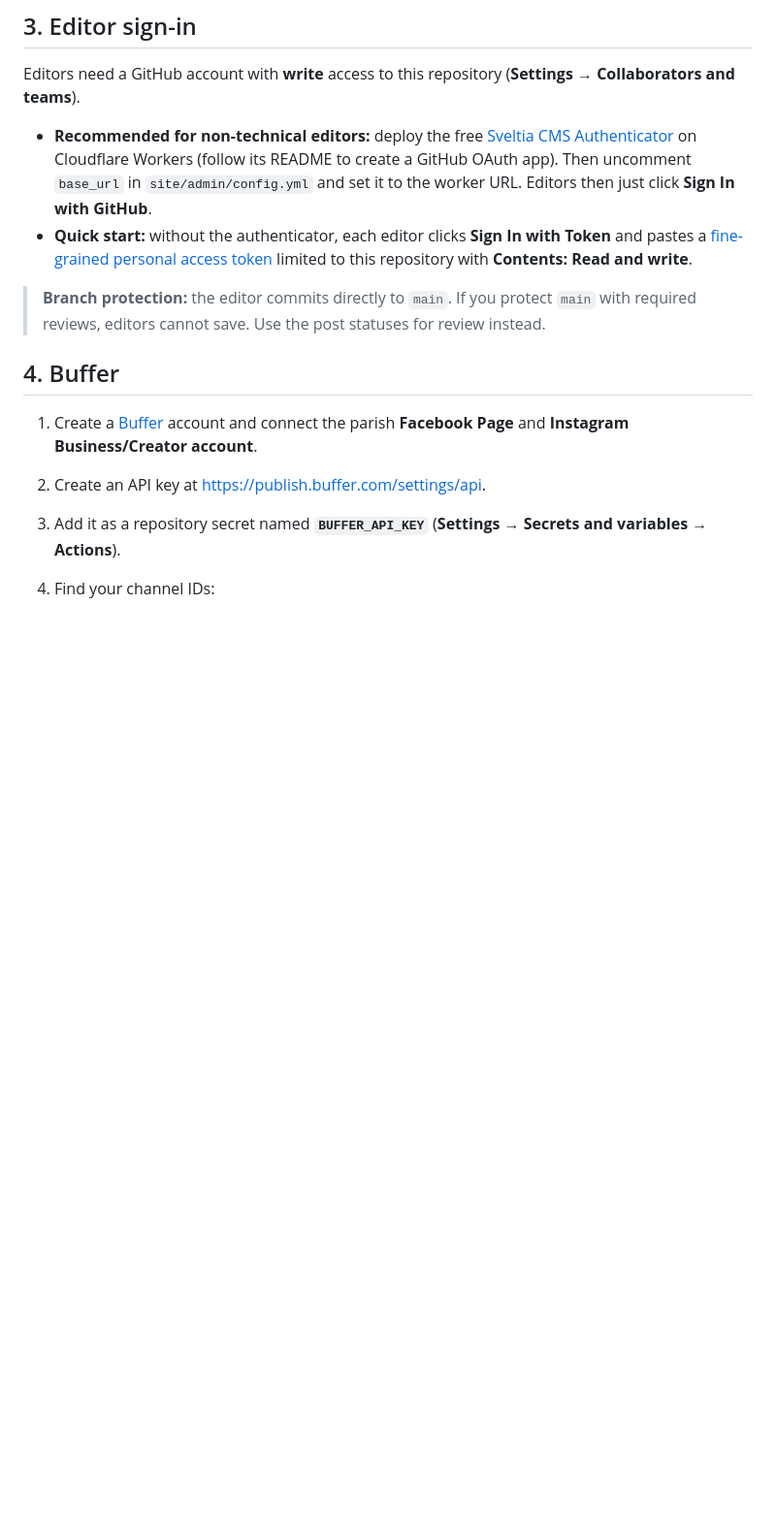
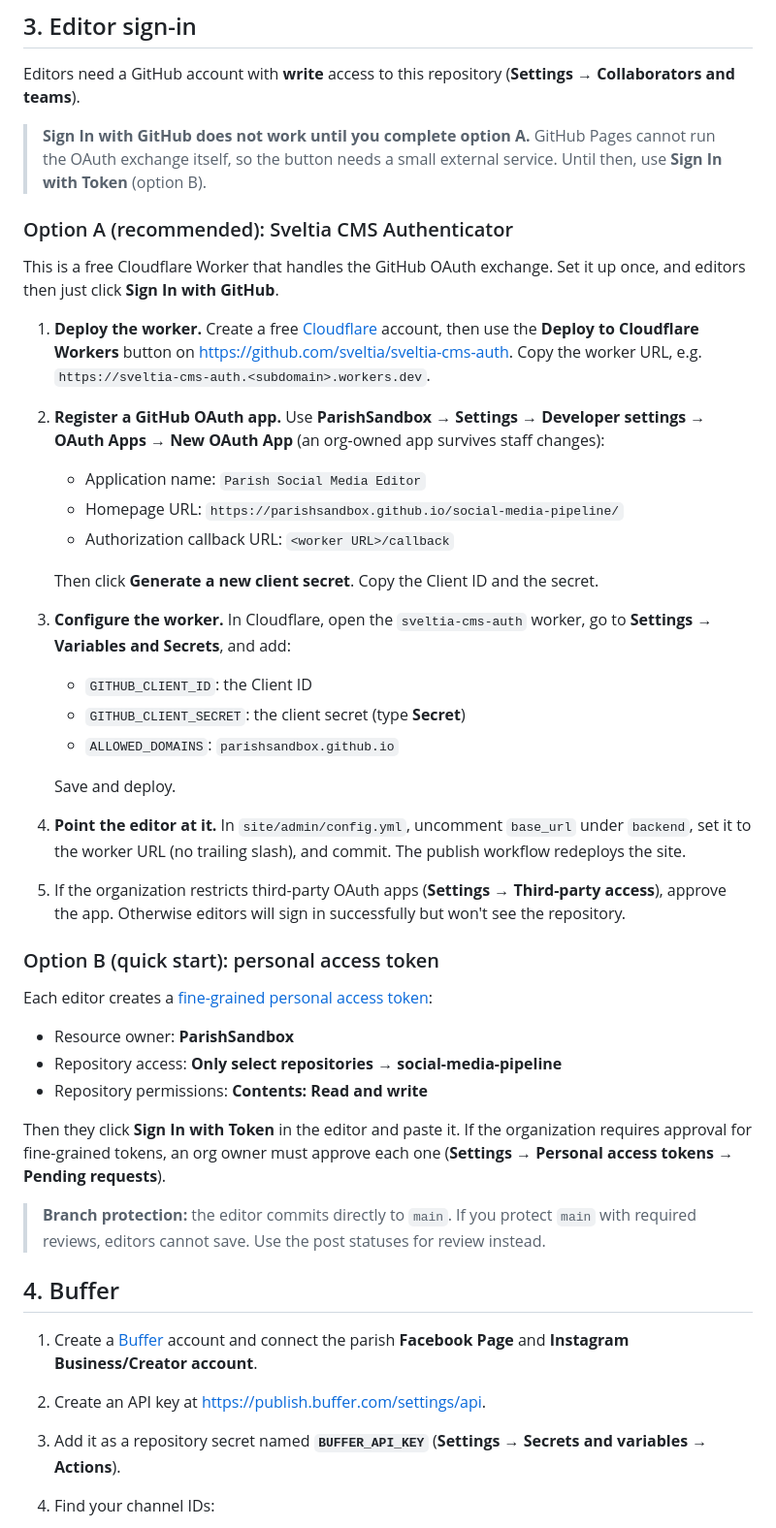
Before and after one commit to ParishSandbox/social-media-pipeline, a Markdown page: docs/setup.md, the part around one of its changes. Shown at 97% size. GitHub-like rendering; blank space fills up the shorter version.

Commit message:
docs: step-by-step editor sign-in and COPILOT_GITHUB_TOKEN setup
Co-authored-by: Copilot App <223556219+Copilot@users.noreply.github.com>

```diff
--- a/docs/setup.md
+++ b/docs/setup.md
@@ -30,15 +30,53 @@ The editor, and the images Buffer downloads, are served from GitHub Pages.
 Editors need a GitHub account with **write** access to this repository
 (**Settings → Collaborators and teams**).
 
-- **Recommended for non-technical editors:** deploy the free
-  [Sveltia CMS Authenticator](https://github.com/sveltia/sveltia-cms-auth) on
-  Cloudflare Workers (follow its README to create a GitHub OAuth app). Then
-  uncomment `base_url` in `site/admin/config.yml` and set it to the worker URL.
-  Editors then just click **Sign In with GitHub**.
-- **Quick start:** without the authenticator, each editor clicks **Sign In with
-  Token** and pastes a
-  [fine-grained personal access token](https://github.com/settings/personal-access-tokens/new)
-  limited to this repository with **Contents: Read and write**.
+> **Sign In with GitHub does not work until you complete option A.** GitHub
+> Pages cannot run the OAuth exchange itself, so the button needs a small
+> external service. Until then, use **Sign In with Token** (option B).
+
+### Option A (recommended): Sveltia CMS Authenticator
+
+This is a free Cloudflare Worker that handles the GitHub OAuth exchange. Set it
+up once, and editors then just click **Sign In with GitHub**.
+
+1. **Deploy the worker.** Create a free [Cloudflare](https://dash.cloudflare.com/sign-up)
+   account, then use the **Deploy to Cloudflare Workers** button on
+   <https://github.com/sveltia/sveltia-cms-auth>. Copy the worker URL, e.g.
+   `https://sveltia-cms-auth.<subdomain>.workers.dev`.
+2. **Register a GitHub OAuth app.** Use
+   **ParishSandbox → Settings → Developer settings → OAuth Apps → New OAuth App**
+   (an org-owned app survives staff changes):
+   - Application name: `Parish Social Media Editor`
+   - Homepage URL: `https://parishsandbox.github.io/social-media-pipeline/`
+   - Authorization callback URL: `<worker URL>/callback`
+
+   Then click **Generate a new client secret**. Copy the Client ID and the secret.
+3. **Configure the worker.** In Cloudflare, open the `sveltia-cms-auth` worker,
+   go to **Settings → Variables and Secrets**, and add:
+   - `GITHUB_CLIENT_ID`: the Client ID
+   - `GITHUB_CLIENT_SECRET`: the client secret (type **Secret**)
+   - `ALLOWED_DOMAINS`: `parishsandbox.github.io`
+
+   Save and deploy.
+4. **Point the editor at it.** In `site/admin/config.yml`, uncomment `base_url`
+   under `backend`, set it to the worker URL (no trailing slash), and commit.
+   The publish workflow redeploys the site.
+5. If the organization restricts third-party OAuth apps
+   (**Settings → Third-party access**), approve the app. Otherwise editors will
+   sign in successfully but won't see the repository.
+
+### Option B (quick start): personal access token
+
+Each editor creates a
+[fine-grained personal access token](https://github.com/settings/personal-access-tokens/new):
+
+- Resource owner: **ParishSandbox**
+- Repository access: **Only select repositories → social-media-pipeline**
+- Repository permissions: **Contents: Read and write**
+
+Then they click **Sign In with Token** in the editor and paste it. If the
+organization requires approval for fine-grained tokens, an org owner must
+approve each one (**Settings → Personal access tokens → Pending requests**).
 
 > **Branch protection:** the editor commits directly to `main`. If you protect
 > `main` with required reviews, editors cannot save. Use the post statuses for
```
Also changed, not shown: other parts of docs/setup.md (+16 -3 lines).
